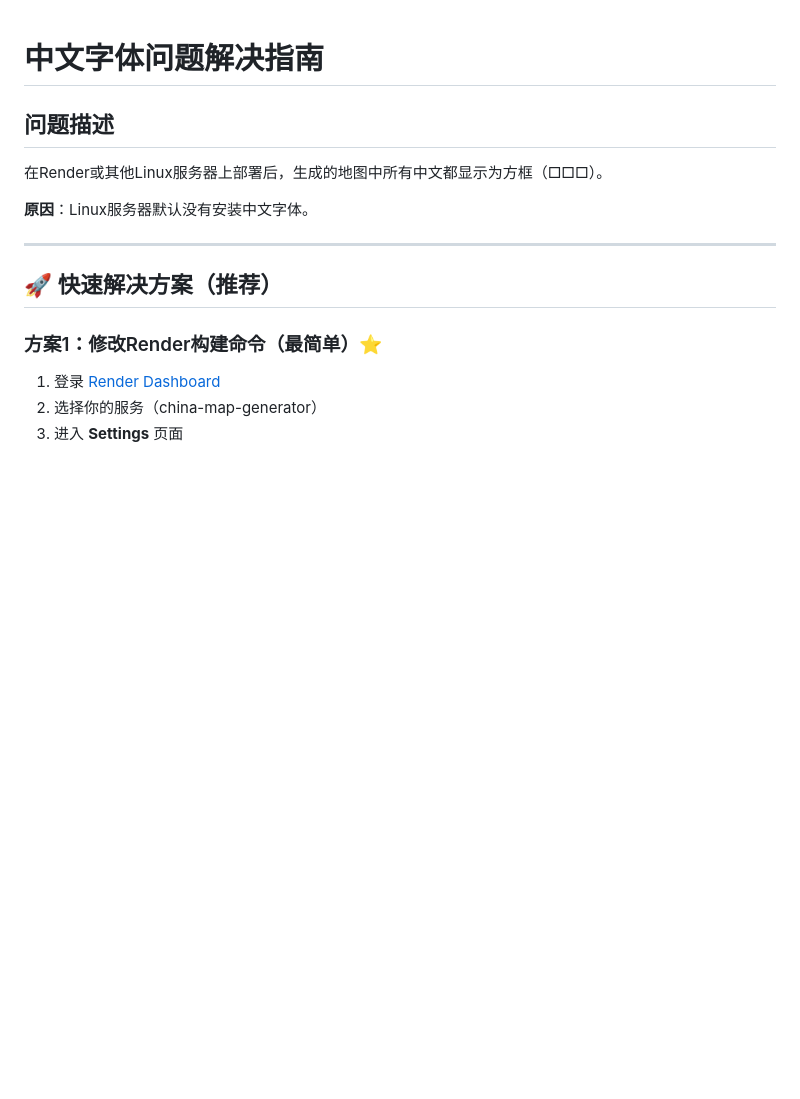
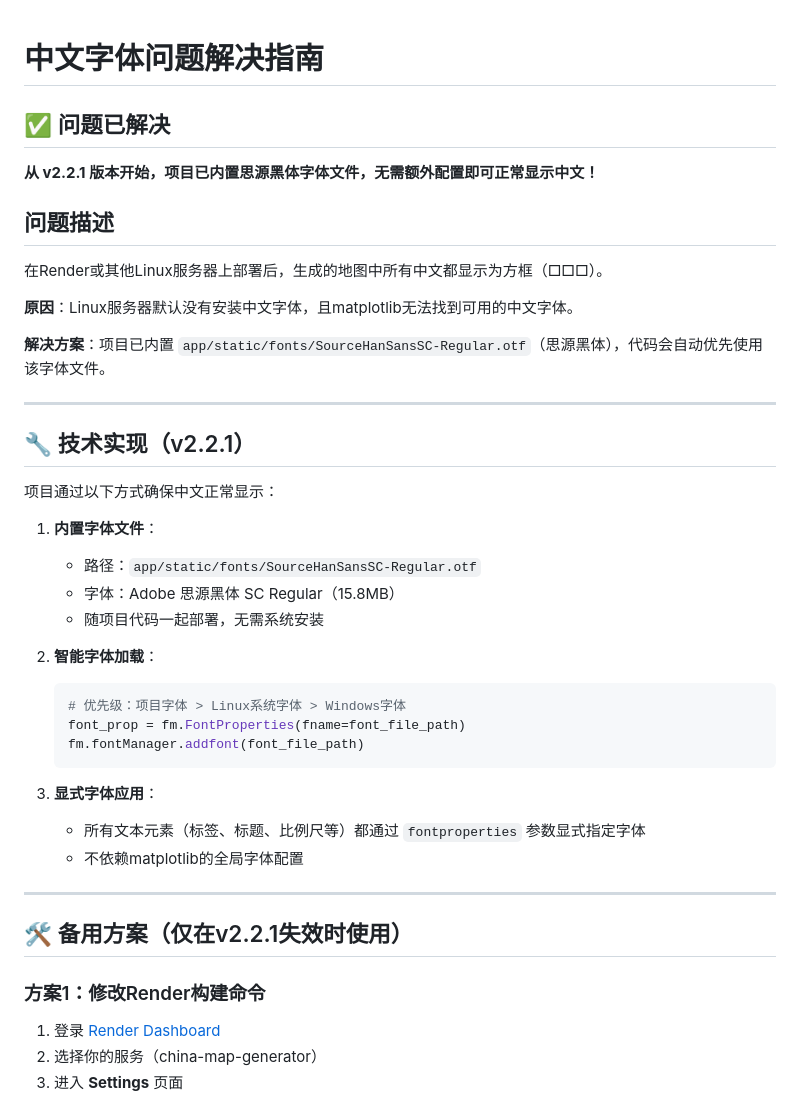
Before and after one commit to CHNLion/china-map-generator, a Markdown page: FONT_FIX_GUIDE.md, the part around the change. Drawn GitHub-style; blank space fills up the shorter version.

````diff
--- a/FONT_FIX_GUIDE.md
+++ b/FONT_FIX_GUIDE.md
@@ -1,16 +1,44 @@
 # 中文字体问题解决指南
+
+## ✅ 问题已解决
+
+**从 v2.2.1 版本开始，项目已内置思源黑体字体文件，无需额外配置即可正常显示中文！**
 
 ## 问题描述
 
 在Render或其他Linux服务器上部署后，生成的地图中所有中文都显示为方框（□□□）。
 
-**原因**：Linux服务器默认没有安装中文字体。
+**原因**：Linux服务器默认没有安装中文字体，且matplotlib无法找到可用的中文字体。
+
+**解决方案**：项目已内置 `app/static/fonts/SourceHanSansSC-Regular.otf`（思源黑体），代码会自动优先使用该字体文件。
 
 ---
 
-## 🚀 快速解决方案（推荐）
+## 🔧 技术实现（v2.2.1）
 
-### 方案1：修改Render构建命令（最简单）⭐
+项目通过以下方式确保中文正常显示：
+
+1. **内置字体文件**：
+   - 路径：`app/static/fonts/SourceHanSansSC-Regular.otf`
+   - 字体：Adobe 思源黑体 SC Regular（15.8MB）
+   - 随项目代码一起部署，无需系统安装
+
+2. **智能字体加载**：
+   ```python
+   # 优先级：项目字体 > Linux系统字体 > Windows字体
+   font_prop = fm.FontProperties(fname=font_file_path)
+   fm.fontManager.addfont(font_file_path)
+   ```
+
+3. **显式字体应用**：
+   - 所有文本元素（标签、标题、比例尺等）都通过 `fontproperties` 参数显式指定字体
+   - 不依赖matplotlib的全局字体配置
+
+---
+
+## 🛠️ 备用方案（仅在v2.2.1失效时使用）
+
+### 方案1：修改Render构建命令
 
 1. 登录 [Render Dashboard](https://dashboard.render.com/)
 2. 选择你的服务（china-map-generator）
````
Also changed, not shown: README.md (+16 -1 lines).
